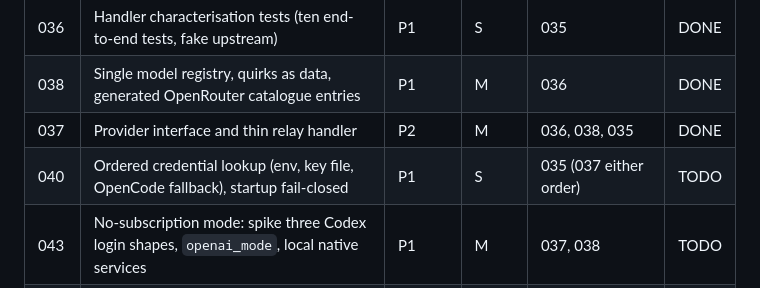
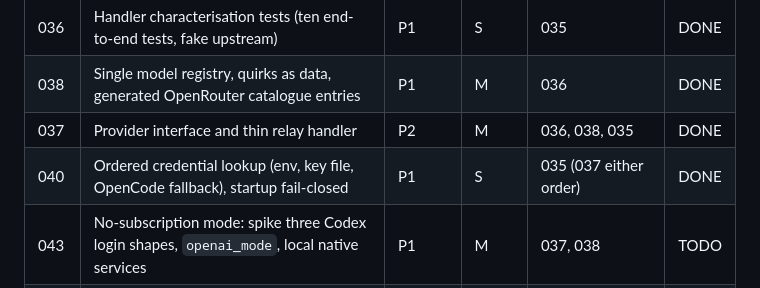
Before and after one commit to software-combined/SC_AI_Router, a Markdown page: plans/README.md, the part around the change. Rendered like a GitHub page.

Commit message:
docs: mark plan 040 done

```diff
--- a/plans/README.md
+++ b/plans/README.md
@@ -227,7 +227,7 @@ repository's `plans/` and continue there. Paths inside the plans use
 | 036 | Handler characterisation tests (ten end-to-end tests, fake upstream) | P1 | S | 035 | DONE |
 | 038 | Single model registry, quirks as data, generated OpenRouter catalogue entries | P1 | M | 036 | DONE |
 | 037 | Provider interface and thin relay handler | P2 | M | 036, 038, 035 | DONE |
-| 040 | Ordered credential lookup (env, key file, OpenCode fallback), startup fail-closed | P1 | S | 035 (037 either order) | TODO |
+| 040 | Ordered credential lookup (env, key file, OpenCode fallback), startup fail-closed | P1 | S | 035 (037 either order) | DONE |
 | 043 | No-subscription mode: spike three Codex login shapes, `openai_mode`, local native services | P1 | M | 037, 038 | TODO |
 | 039 | Live merged catalogue served by the router, retire the snapshot file | P2 | M | 038, 037, 035, 043 (fallback rules) | TODO |
 | 041 | Versioned release bundle, stdlib installer, health check and rollback, update agent | P1 | L | 034, 035, 040 (039 optional) | TODO |
```
